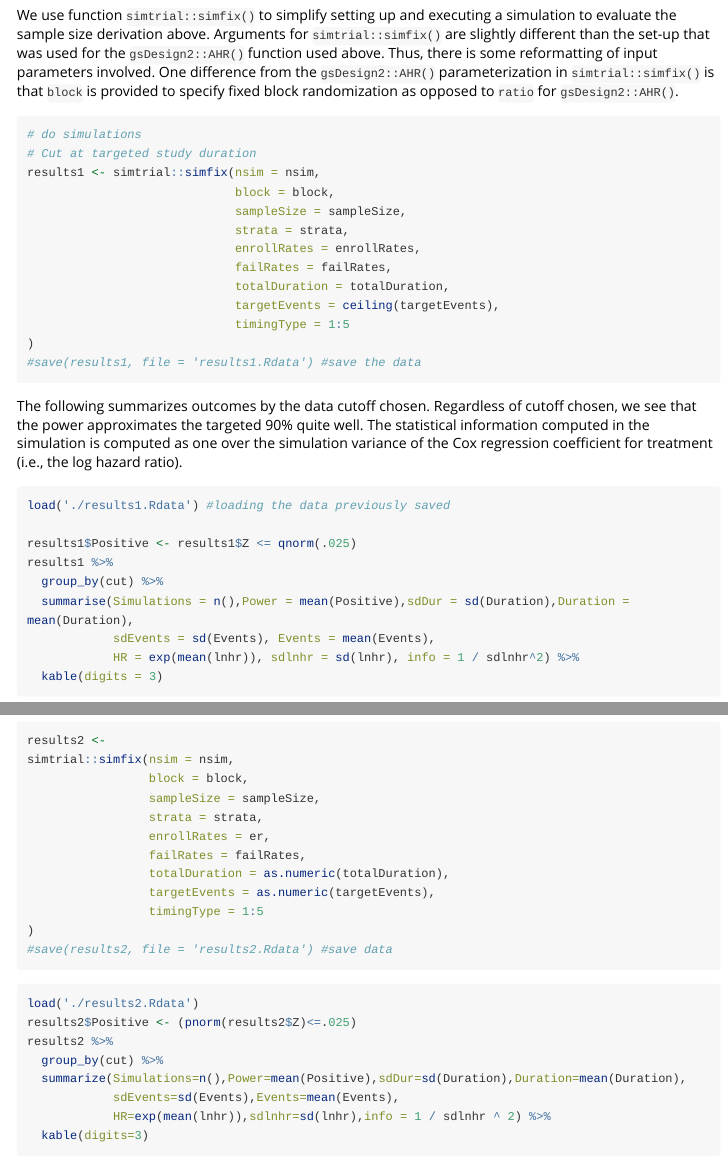
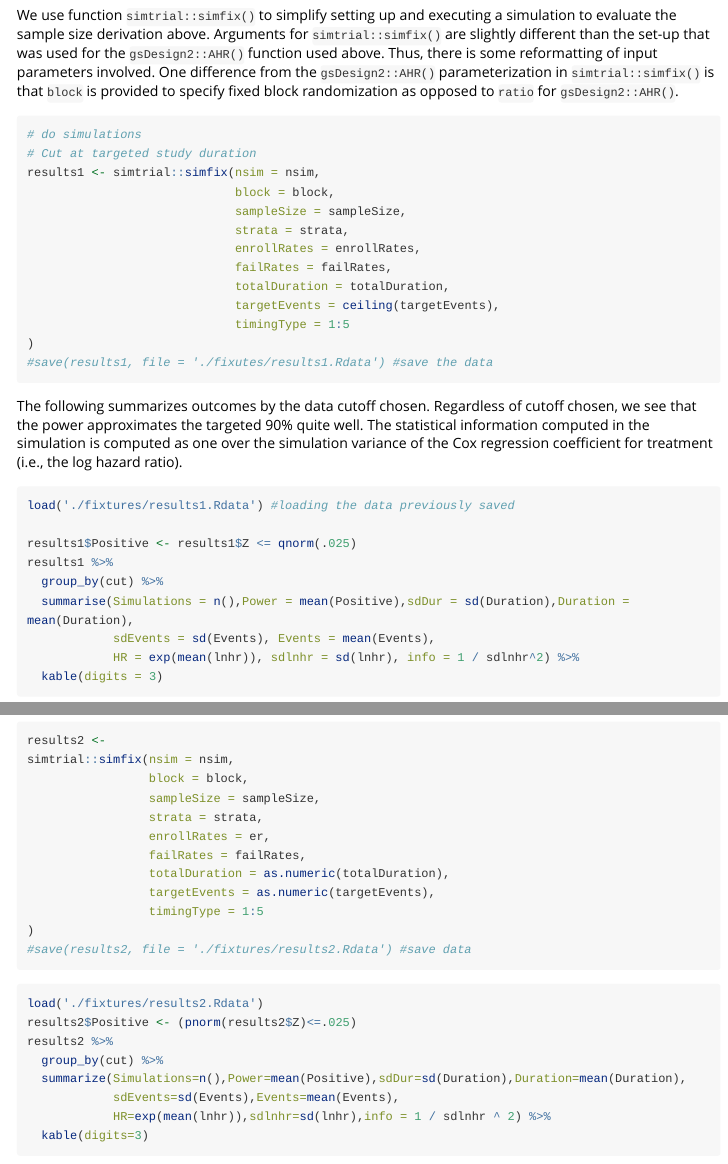
Before and after one commit to Merck/gsDesign2, an R Markdown document (vignettes/AHRVignette.Rmd): the page in a window 1100 px wide, from 5010 px down, and a second part further down, joined at a grey line. Rendered offline with R 4.5, knitr and Pandoc, with nearby package versions; some code elsewhere in the file could not run offline; long lines of code are wrapped; common packages that the code uses without loading them are loaded.

Commit message:
minor update in vignette

````diff
--- a/vignettes/AHRVignette.Rmd
+++ b/vignettes/AHRVignette.Rmd
@@ -245,7 +245,7 @@ results1 <- simtrial::simfix(nsim = nsim,
                              targetEvents = ceiling(targetEvents),
                              timingType = 1:5
 )
-#save(results1, file = 'results1.Rdata') #save the data
+#save(results1, file = './fixutes/results1.Rdata') #save the data
 ```
 
 The following summarizes outcomes by the data cutoff chosen. Regardless of cutoff chosen, we see that the power approximates the targeted 90% quite well.
@@ -253,7 +253,7 @@ The statistical information computed in the simulation is computed as one over t
 
 
 ```{r summary1,message=FALSE,warning=FALSE}
-load('./results1.Rdata') #loading the data previously saved
+load('./fixtures/results1.Rdata') #loading the data previously saved
 
 results1$Positive <- results1$Z <= qnorm(.025)
 results1 %>%
@@ -413,11 +413,11 @@ simtrial::simfix(nsim = nsim,
                  targetEvents = as.numeric(targetEvents),
                  timingType = 1:5
 )
-#save(results2, file = 'results2.Rdata') #save data
+#save(results2, file = './fixtures/results2.Rdata') #save data
 ```
 
 ```{r summary2,warning=FALSE,message=FALSE}
-load('./results2.Rdata')
+load('./fixtures/results2.Rdata')
 results2$Positive <- (pnorm(results2$Z)<=.025)
 results2 %>%
   group_by(cut) %>%
````
Also changed, not shown: vignettes/fixtures/results1.Rdata (renamed from vignettes/results1.Rdata), vignettes/fixtures/results2.Rdata (renamed from vignettes/results2.Rdata).
